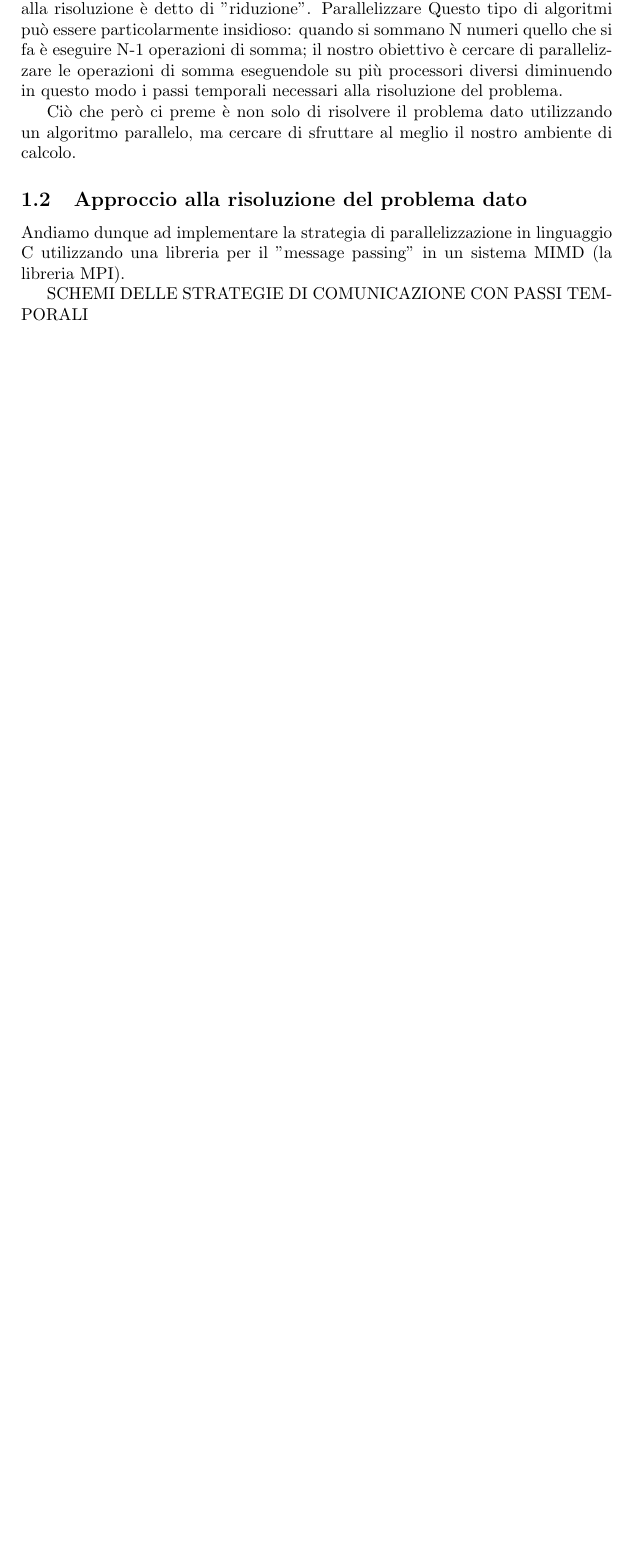
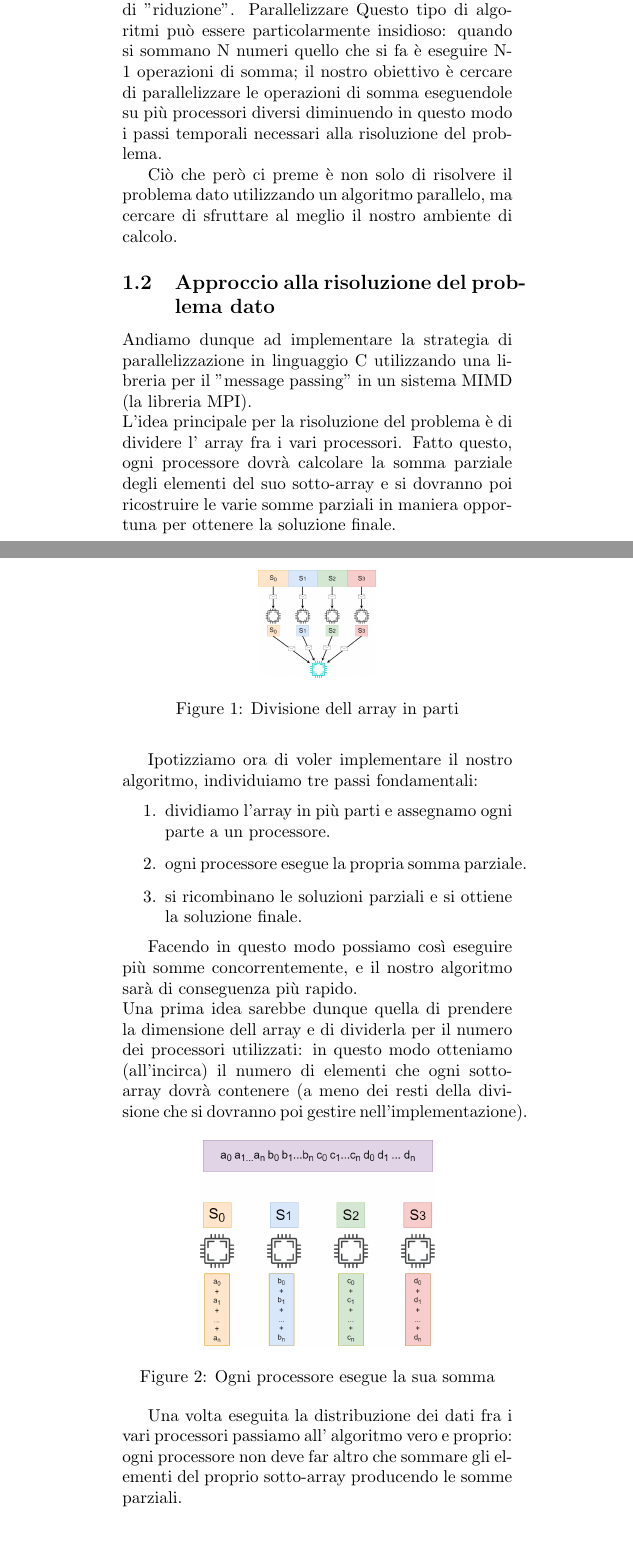
Before and after one commit to riccardoregina/PDC-23, a LaTeX document (SommaDiEnneNumeri/relazione.tex): part of page 1 of 4 before the commit and two parts of pages 1 and 2 of 8 after it, the two joined at a grey line, cut so that both start at the same text, the shorter picture padded with empty space. Compiled offline with pdfLaTeX.

Commit message:
Update relazione.tex

```diff
--- a/SommaDiEnneNumeri/relazione.tex
+++ b/SommaDiEnneNumeri/relazione.tex
@@ -1,7 +1,9 @@
 \documentclass{article}
 \usepackage{graphicx} % Required for inserting images
+\usepackage[export]{adjustbox}
 \usepackage{listings}
 \usepackage{color}
+\usepackage[textwidth=8cm]{geometry}
 
 \definecolor{dkgreen}{rgb}{0,0.6,0}
 \definecolor{gray}{rgb}{0.5,0.5,0.5}
@@ -48,6 +50,31 @@ tabsize=3
 
 
     Andiamo dunque ad implementare la strategia di parallelizzazione in linguaggio C utilizzando una libreria per il "message passing" in un sistema MIMD (la libreria MPI).
+    \\
+    L'idea principale per la risoluzione del problema è di dividere l' array fra i vari processori.
+    Fatto questo, ogni processore dovrà calcolare la somma parziale degli elementi del suo sotto-array
+    e si dovranno poi ricostruire le varie somme parziali in maniera opportuna per ottenere la soluzione finale.\\
+    \begin{figure}[!htbp]
+        \includegraphics[width=0.3\linewidth,center]{divisione_array.drawio.png}
+        \caption{Divisione dell array in parti}
+        \label{fig:enter-label}
+    \end{figure}
 
-    SCHEMI DELLE STRATEGIE DI COMUNICAZIONE CON PASSI TEMPORALI
+    Ipotizziamo ora di voler implementare il nostro algoritmo, individuiamo tre passi fondamentali:
+    \begin{enumerate}
+        \item dividiamo l'array in più parti e assegnamo ogni parte a un processore.
+        \item ogni processore esegue la propria somma parziale.
+        \item si ricombinano le soluzioni parziali e si ottiene la soluzione finale.
+    \end{enumerate}
 
+    Facendo in questo modo possiamo così eseguire più somme concorrentemente, e il nostro algoritmo sarà di conseguenza più rapido.\\
+    Una prima idea sarebbe dunque quella di prendere la dimensione dell array e di dividerla per il numero dei processori utilizzati: in questo modo otteniamo (all'incirca) il numero di elementi che ogni sotto-array dovrà contenere (a meno dei resti della divisione che si dovranno poi gestire nell'implementazione).
+
+    \begin{figure}[!htbp]
+        \centering
+        \includegraphics[width=0.6\linewidth]{somme_parziali.drawio (1).png}
+        \caption{Ogni processore esegue la sua somma}
+        \label{fig:enter-label}
+    \end{figure}
+
+    Una volta eseguita la distribuzione dei dati fra i vari processori passiamo all' algoritmo vero e proprio: ogni processore non deve far altro che sommare gli elementi del proprio sotto-array producendo le somme parziali.\\
```
Also changed, not shown: SommaDiEnneNumeri/relazione.tex (55 more changed lines).
